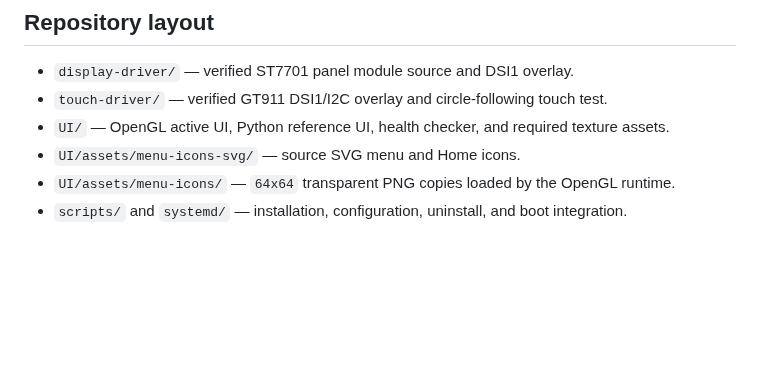
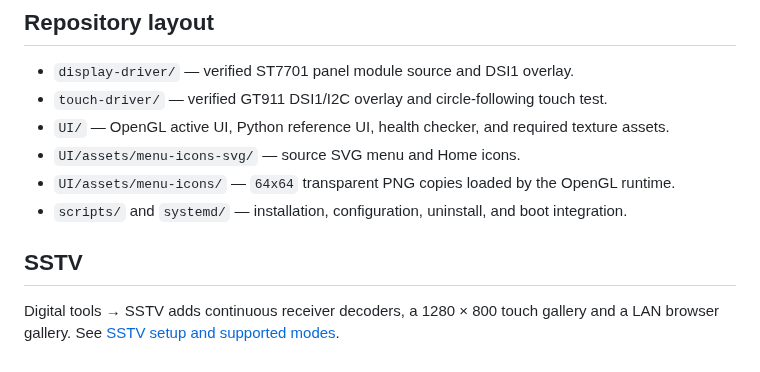
Before and after one commit to ituner/ituner-sdr, a Markdown page: README.md, the part around the change. GitHub-like rendering; blank space fills up the shorter version.

Commit message:
Add continuous SSTV decoders with touch and browser galleries

```diff
--- a/README.md
+++ b/README.md
@@ -183,3 +183,8 @@ sudo reboot
 - `UI/assets/menu-icons-svg/` — source SVG menu and Home icons.
 - `UI/assets/menu-icons/` — `64x64` transparent PNG copies loaded by the OpenGL runtime.
 - `scripts/` and `systemd/` — installation, configuration, uninstall, and boot integration.
+
+## SSTV
+
+Digital tools → SSTV adds continuous receiver decoders, a 1280 × 800 touch
+gallery and a LAN browser gallery. See [SSTV setup and supported modes](docs/sstv.md).
```
Also changed, not shown: docs/sstv.md (added, +122 -0 lines), docs/images/sstv-workspace.png (added), 13 other files.
